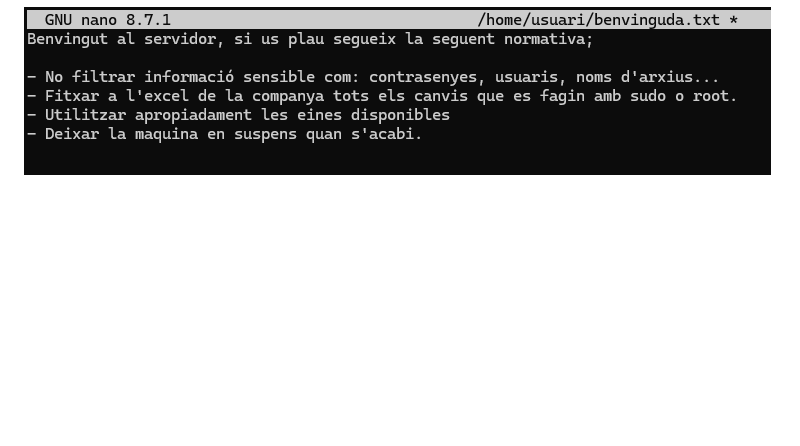
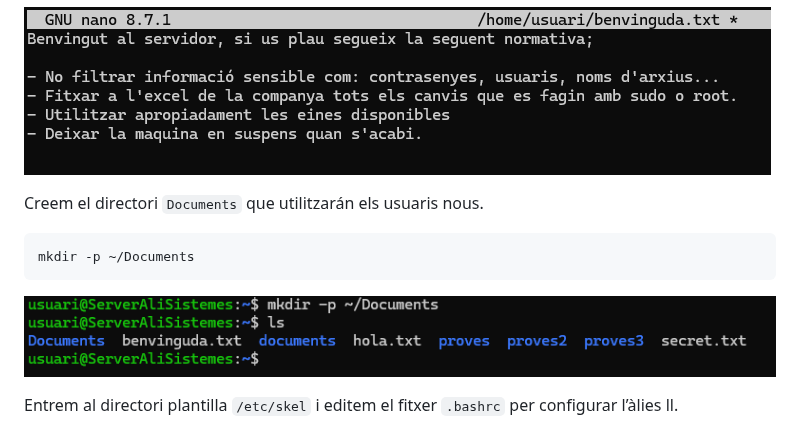
Before and after one commit to alielma09/sistemes-operatius, a Markdown page: NF1.UD3. Usuaris i grups.md, the part around the change. GitHub-like rendering; pictures changed too: img/4_mkdir_ls.png (added); blank space fills up the shorter version.

Commit message:
etc skel

````diff
--- a/NF1.UD3. Usuaris i grups.md
+++ b/NF1.UD3. Usuaris i grups.md
@@ -30,3 +30,13 @@ Creem l'arxiu benvinguda.txt i posem les normatives.
 nano ~/benvinguda.txt
 ```
 ![Normatives dins el nano](img/3_texto_nano.png)
+
+Creem el directori `Documents` que utilitzarán els usuaris nous.
+
+```bash
+mkdir -p ~/Documents
+```
+![Creació carpeta i ls](img/4_mkdir_ls.png)
+
+
+Entrem al directori plantilla `/etc/skel` i editem el fitxer `.bashrc` per configurar l’àlies ll.
````
Also changed, not shown: img/5_nano_bashrc.png (added).
